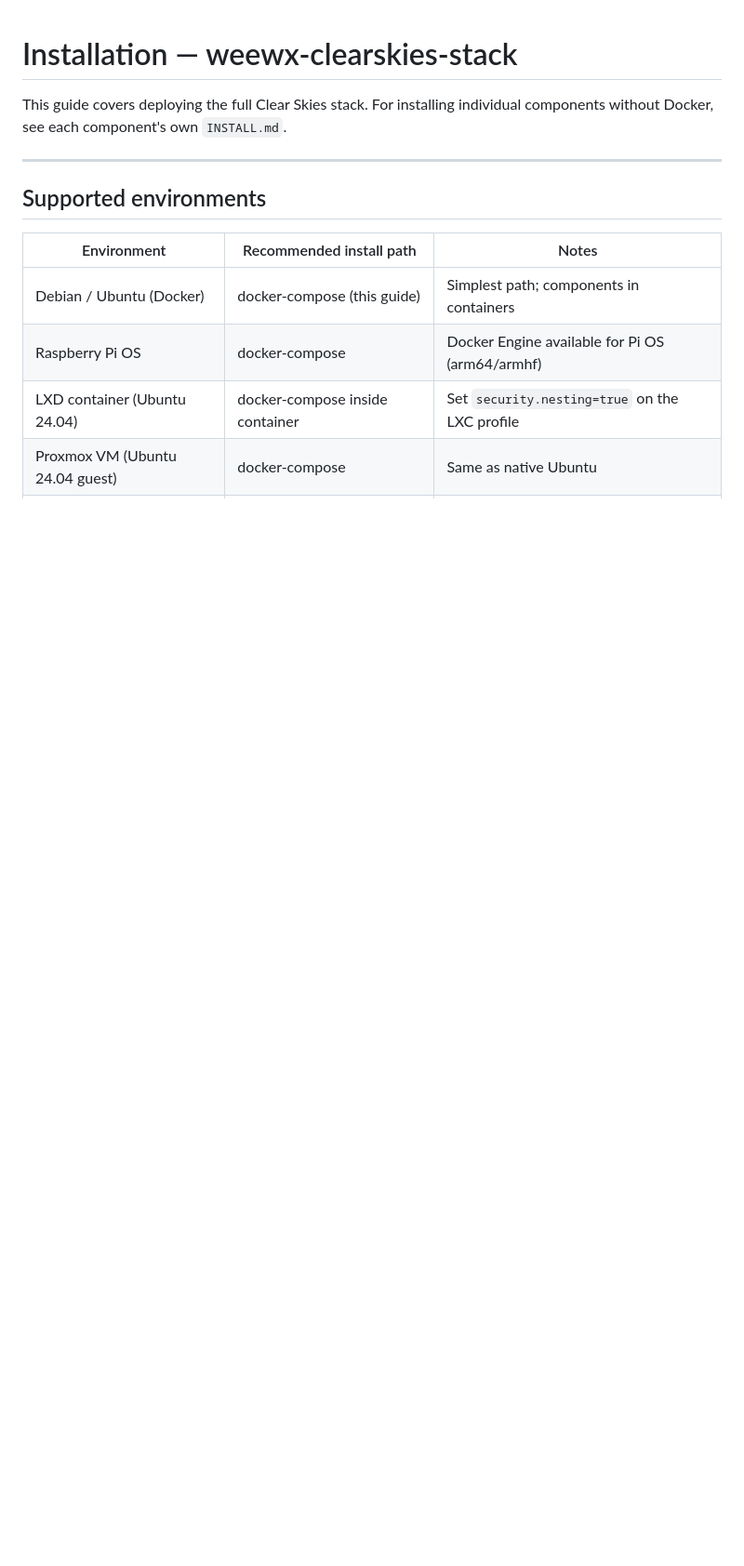
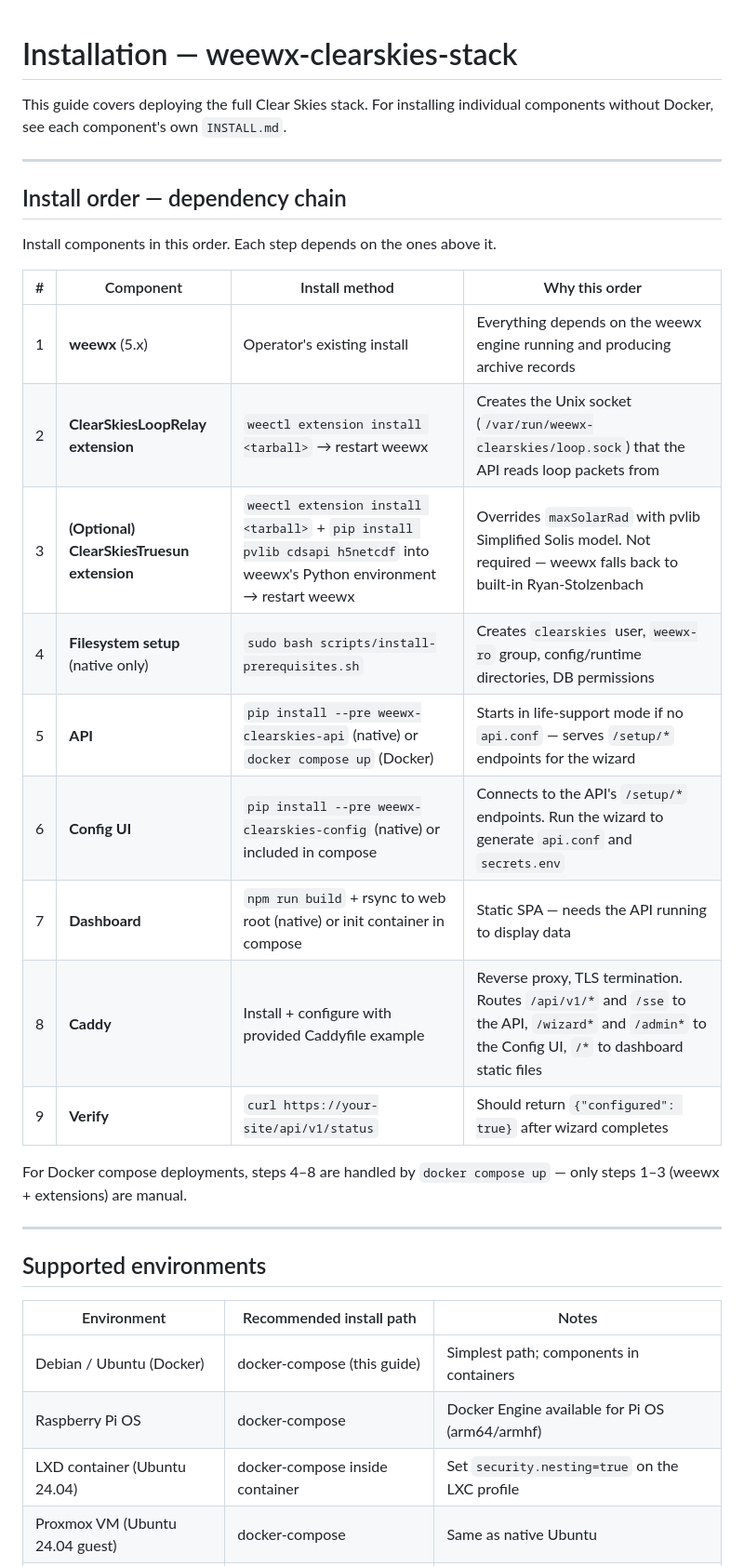
Before and after one commit to clearskies-wx/weewx-clearskies-stack, a Markdown page: INSTALL.md, the part around one of its changes. Shown at 93% size. Rendered like a GitHub page; blank space fills up the shorter version.

```diff
--- a/INSTALL.md
+++ b/INSTALL.md
@@ -1,6 +1,26 @@
 # Installation — weewx-clearskies-stack
 
 This guide covers deploying the full Clear Skies stack. For installing individual components without Docker, see each component's own `INSTALL.md`.
+
+---
+
+## Install order — dependency chain
+
+Install components in this order. Each step depends on the ones above it.
+
+| # | Component | Install method | Why this order |
+|---|-----------|---------------|----------------|
+| 1 | **weewx** (5.x) | Operator's existing install | Everything depends on the weewx engine running and producing archive records |
+| 2 | **ClearSkiesLoopRelay extension** | `weectl extension install <tarball>` → restart weewx | Creates the Unix socket (`/var/run/weewx-clearskies/loop.sock`) that the API reads loop packets from |
+| 3 | **(Optional) ClearSkiesTruesun extension** | `weectl extension install <tarball>` + `pip install pvlib cdsapi h5netcdf` into weewx's Python environment → restart weewx | Overrides `maxSolarRad` with pvlib Simplified Solis model. Not required — weewx falls back to built-in Ryan-Stolzenbach |
+| 4 | **Filesystem setup** (native only) | `sudo bash scripts/install-prerequisites.sh` | Creates `clearskies` user, `weewx-ro` group, config/runtime directories, DB permissions |
+| 5 | **API** | `pip install --pre weewx-clearskies-api` (native) or `docker compose up` (Docker) | Starts in life-support mode if no `api.conf` — serves `/setup/*` endpoints for the wizard |
+| 6 | **Config UI** | `pip install --pre weewx-clearskies-config` (native) or included in compose | Connects to the API's `/setup/*` endpoints. Run the wizard to generate `api.conf` and `secrets.env` |
+| 7 | **Dashboard** | `npm run build` + rsync to web root (native) or init container in compose | Static SPA — needs the API running to display data |
+| 8 | **Caddy** | Install + configure with provided Caddyfile example | Reverse proxy, TLS termination. Routes `/api/v1/*` and `/sse` to the API, `/wizard*` and `/admin*` to the Config UI, `/*` to dashboard static files |
+| 9 | **Verify** | `curl https://your-site/api/v1/status` | Should return `{"configured": true}` after wizard completes |
+
+For Docker compose deployments, steps 4–8 are handled by `docker compose up` — only steps 1–3 (weewx + extensions) are manual.
 
 ---
 
```
Also changed, not shown: other parts of INSTALL.md (+1 -1 lines), docs/RELEASE-PROCEDURE.md (added, +114 -0 lines).
